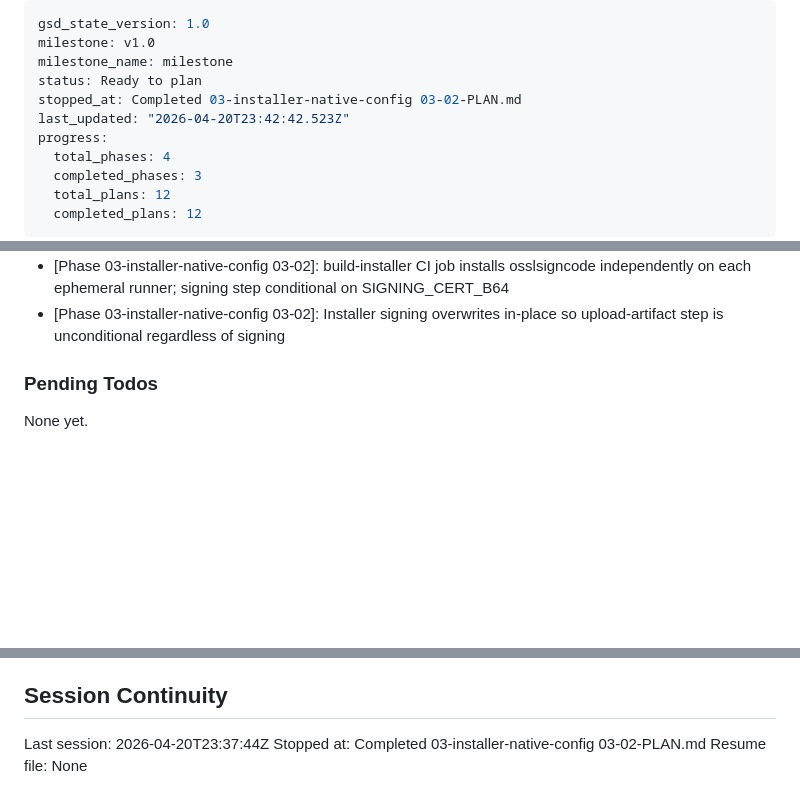
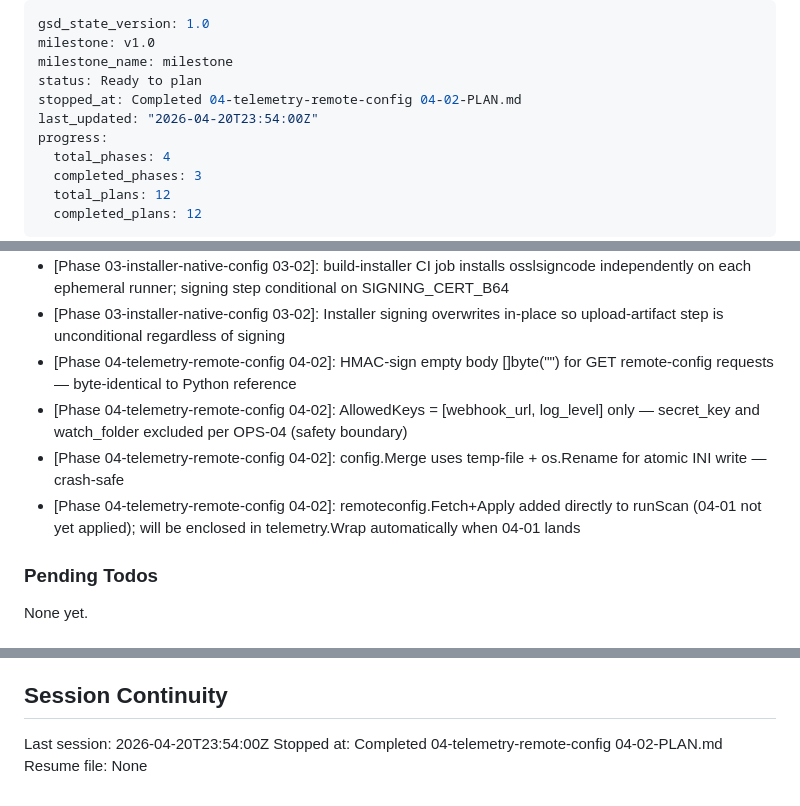
Before and after one commit to jaskarn78/earl-scheib-ems-watcher, a Markdown page: .planning/STATE.md, 3 parts joined by grey strips. Drawn GitHub-style; blank space fills up the shorter version.

Commit message:
docs(04-02): complete remote-config plan - SUMMARY and STATE updated

```diff
--- a/.planning/STATE.md
+++ b/.planning/STATE.md
@@ -3,8 +3,8 @@ gsd_state_version: 1.0
 milestone: v1.0
 milestone_name: milestone
 status: Ready to plan
-stopped_at: Completed 03-installer-native-config 03-02-PLAN.md
-last_updated: "2026-04-20T23:42:42.523Z"
+stopped_at: Completed 04-telemetry-remote-config 04-02-PLAN.md
+last_updated: "2026-04-20T23:54:00Z"
 progress:
   total_phases: 4
   completed_phases: 3
@@ -98,6 +99,10 @@ Recent decisions affecting current work:
 - [Phase 03-installer-native-config 03-02]: CURDIR (not PWD) in Makefile installer target — GNU make built-in handles recursive make calls correctly
 - [Phase 03-installer-native-config 03-02]: build-installer CI job installs osslsigncode independently on each ephemeral runner; signing step conditional on SIGNING_CERT_B64
 - [Phase 03-installer-native-config 03-02]: Installer signing overwrites in-place so upload-artifact step is unconditional regardless of signing
+- [Phase 04-telemetry-remote-config 04-02]: HMAC-sign empty body []byte("") for GET remote-config requests — byte-identical to Python reference
+- [Phase 04-telemetry-remote-config 04-02]: AllowedKeys = [webhook_url, log_level] only — secret_key and watch_folder excluded per OPS-04 (safety boundary)
+- [Phase 04-telemetry-remote-config 04-02]: config.Merge uses temp-file + os.Rename for atomic INI write — crash-safe
+- [Phase 04-telemetry-remote-config 04-02]: remoteconfig.Fetch+Apply added directly to runScan (04-01 not yet applied); will be enclosed in telemetry.Wrap automatically when 04-01 lands
 
 ### Pending Todos
 
@@ -111,6 +116,6 @@ None yet.
 
 ## Session Continuity
 
-Last session: 2026-04-20T23:37:44Z
-Stopped at: Completed 03-installer-native-config 03-02-PLAN.md
+Last session: 2026-04-20T23:54:00Z
+Stopped at: Completed 04-telemetry-remote-config 04-02-PLAN.md
 Resume file: None
```
Also changed, not shown: other parts of .planning/STATE.md (+2 -1 lines), 1 other file.
